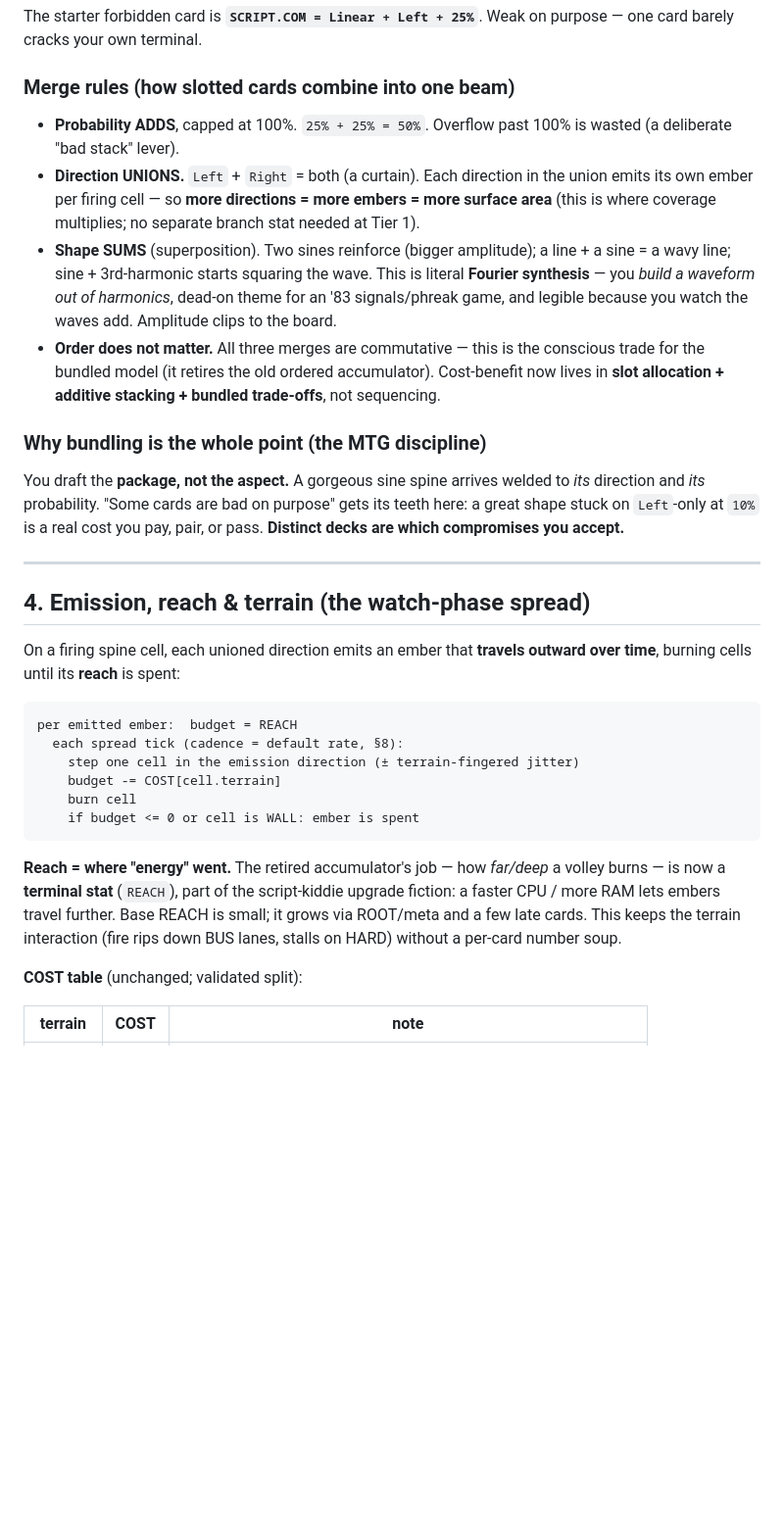
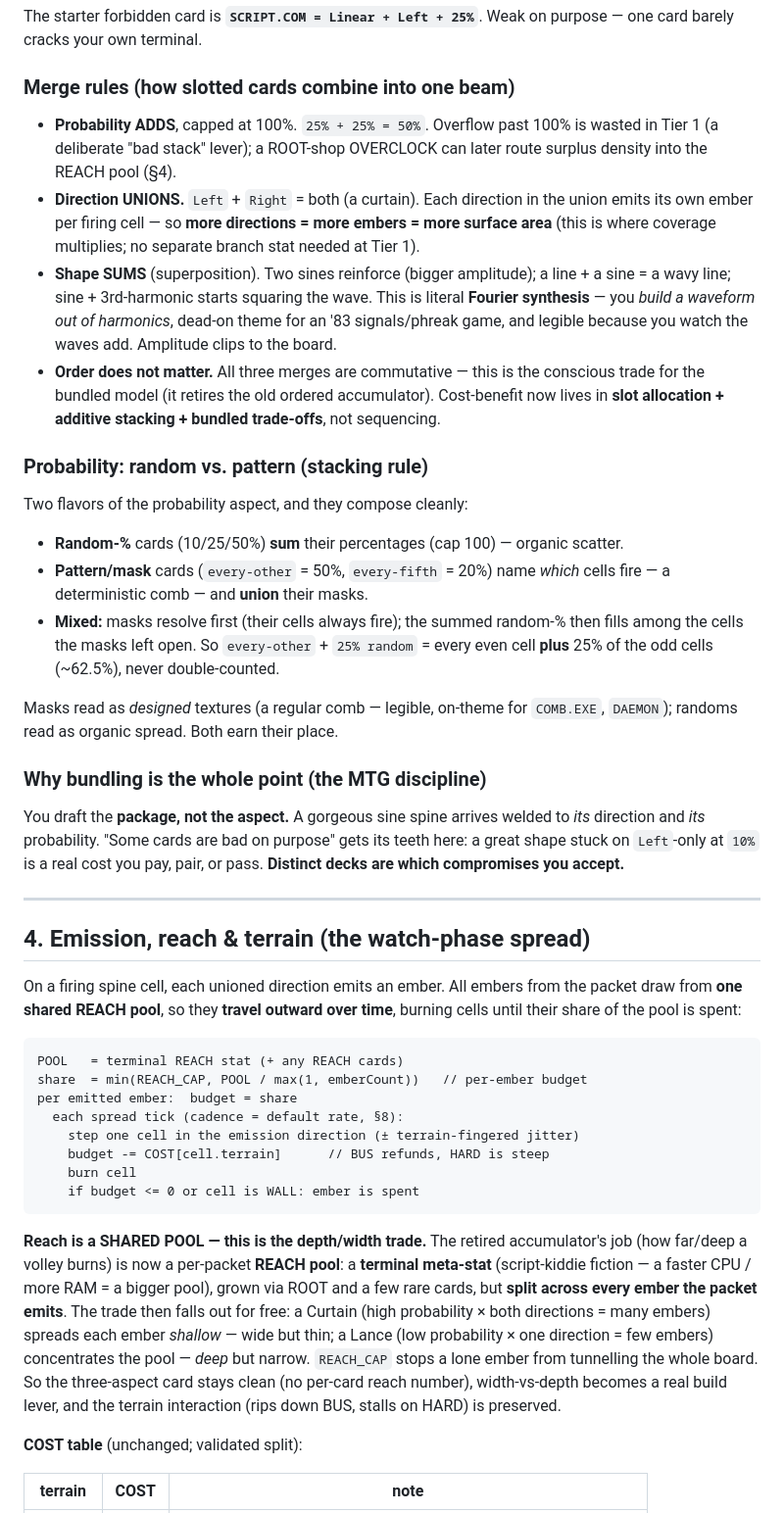
Before and after one commit to kleer001/override, a Markdown page: research/ember-model.md, the part around one of its changes. Shown at 98% size. GitHub-like rendering; blank space fills up the shorter version.

````diff
--- a/research/ember-model.md
+++ b/research/ember-model.md
@@ -78,7 +78,8 @@ purpose — one card barely cracks your own terminal.
 ### Merge rules (how slotted cards combine into one beam)
 
 - **Probability ADDS**, capped at 100%. `25% + 25% = 50%`. Overflow past 100% is
-  wasted (a deliberate "bad stack" lever).
+  wasted in Tier 1 (a deliberate "bad stack" lever); a ROOT-shop OVERCLOCK can later
+  route surplus density into the REACH pool (§4).
 - **Direction UNIONS.** `Left` + `Right` = both (a curtain). Each direction in the
   union emits its own ember per firing cell — so **more directions = more embers =
   more surface area** (this is where coverage multiplies; no separate branch stat
@@ -93,6 +94,19 @@ purpose — one card barely cracks your own terminal.
   Cost-benefit now lives in **slot allocation + additive stacking + bundled
   trade-offs**, not sequencing.
 
+### Probability: random vs. pattern (stacking rule)
+
+Two flavors of the probability aspect, and they compose cleanly:
+- **Random-%** cards (10/25/50%) **sum** their percentages (cap 100) — organic scatter.
+- **Pattern/mask** cards (`every-other` = 50%, `every-fifth` = 20%) name *which* cells
+  fire — a deterministic comb — and **union** their masks.
+- **Mixed:** masks resolve first (their cells always fire); the summed random-% then
+  fills among the cells the masks left open. So `every-other` + `25% random` = every
+  even cell **plus** 25% of the odd cells (~62.5%), never double-counted.
+
+Masks read as *designed* textures (a regular comb — legible, on-theme for `COMB.EXE`,
+`DAEMON`); randoms read as organic spread. Both earn their place.
+
 ### Why bundling is the whole point (the MTG discipline)
 
 You draft the **package, not the aspect.** A gorgeous sine spine arrives welded to
@@ -104,24 +118,31 @@ pair, or pass. **Distinct decks are which compromises you accept.**
 
 ## 4. Emission, reach & terrain (the watch-phase spread)
 
-On a firing spine cell, each unioned direction emits an ember that **travels
-outward over time**, burning cells until its **reach** is spent:
+On a firing spine cell, each unioned direction emits an ember. All embers from the
+packet draw from **one shared REACH pool**, so they **travel outward over time**,
+burning cells until their share of the pool is spent:
 
 ```
-per emitted ember:  budget = REACH
+POOL   = terminal REACH stat (+ any REACH cards)
+share  = min(REACH_CAP, POOL / max(1, emberCount))   // per-ember budget
+per emitted ember:  budget = share
   each spread tick (cadence = default rate, §8):
     step one cell in the emission direction (± terrain-fingered jitter)
-    budget -= COST[cell.terrain]
+    budget -= COST[cell.terrain]      // BUS refunds, HARD is steep
     burn cell
     if budget <= 0 or cell is WALL: ember is spent
 ```
 
-**Reach = where "energy" went.** The retired accumulator's job — how *far/deep* a
-volley burns — is now a **terminal stat** (`REACH`), part of the script-kiddie
-upgrade fiction: a faster CPU / more RAM lets embers travel further. Base REACH is
-small; it grows via ROOT/meta and a few late cards. This keeps the terrain
-interaction (fire rips down BUS lanes, stalls on HARD) without a per-card number
-soup.
+**Reach is a SHARED POOL — this is the depth/width trade.** The retired accumulator's
+job (how far/deep a volley burns) is now a per-packet **REACH pool**: a **terminal
+meta-stat** (script-kiddie fiction — a faster CPU / more RAM = a bigger pool), grown
+via ROOT and a few rare cards, but **split across every ember the packet emits**. The
+trade then falls out for free: a Curtain (high probability × both directions = many
+embers) spreads each ember *shallow* — wide but thin; a Lance (low probability × one
+direction = few embers) concentrates the pool — *deep* but narrow. `REACH_CAP` stops
+a lone ember from tunnelling the whole board. So the three-aspect card stays clean (no
+per-card reach number), width-vs-depth becomes a real build lever, and the terrain
+interaction (rips down BUS, stalls on HARD) is preserved.
 
 **COST table** (unchanged; validated split):
 
````
Also changed, not shown: other parts of research/ember-model.md (+20 -11 lines).
